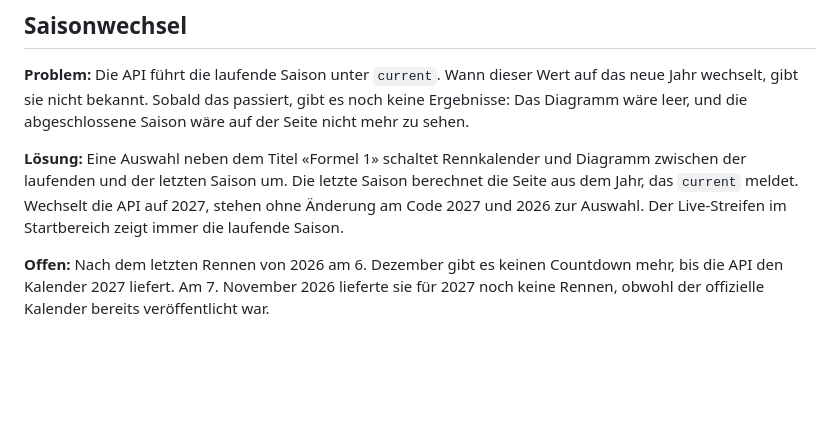
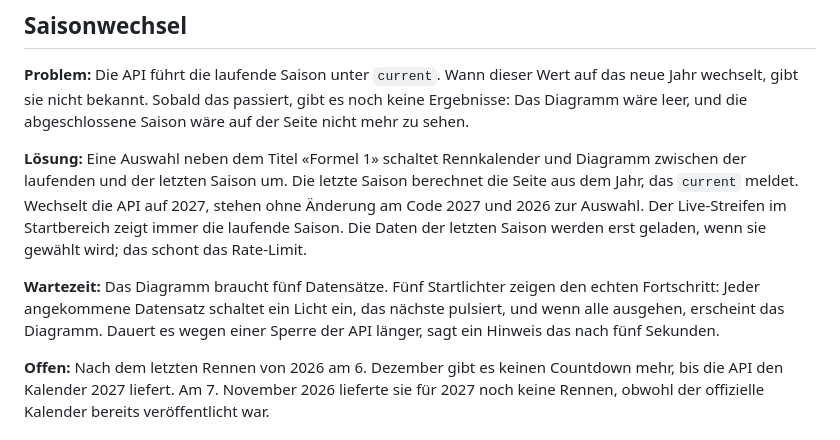
Before and after one commit to SchoberJan/portfolio-page, a Markdown page: README.md, the part around the change. GitHub-like rendering; blank space fills up the shorter version.

Commit message:
docs: beschreibe das Laden der Saisons
- Letzte Saison lädt erst bei Auswahl
- Startlichter und Wartehinweis erklärt

```diff
--- a/README.md
+++ b/README.md
@@ -31,7 +31,9 @@ https://schoberjan.github.io/portfolio-page/
 
 **Problem:** Die API führt die laufende Saison unter `current`. Wann dieser Wert auf das neue Jahr wechselt, gibt sie nicht bekannt. Sobald das passiert, gibt es noch keine Ergebnisse: Das Diagramm wäre leer, und die abgeschlossene Saison wäre auf der Seite nicht mehr zu sehen.
 
-**Lösung:** Eine Auswahl neben dem Titel «Formel 1» schaltet Rennkalender und Diagramm zwischen der laufenden und der letzten Saison um. Die letzte Saison berechnet die Seite aus dem Jahr, das `current` meldet. Wechselt die API auf 2027, stehen ohne Änderung am Code 2027 und 2026 zur Auswahl. Der Live-Streifen im Startbereich zeigt immer die laufende Saison.
+**Lösung:** Eine Auswahl neben dem Titel «Formel 1» schaltet Rennkalender und Diagramm zwischen der laufenden und der letzten Saison um. Die letzte Saison berechnet die Seite aus dem Jahr, das `current` meldet. Wechselt die API auf 2027, stehen ohne Änderung am Code 2027 und 2026 zur Auswahl. Der Live-Streifen im Startbereich zeigt immer die laufende Saison. Die Daten der letzten Saison werden erst geladen, wenn sie gewählt wird; das schont das Rate-Limit.
+
+**Wartezeit:** Das Diagramm braucht fünf Datensätze. Fünf Startlichter zeigen den echten Fortschritt: Jeder angekommene Datensatz schaltet ein Licht ein, das nächste pulsiert, und wenn alle ausgehen, erscheint das Diagramm. Dauert es wegen einer Sperre der API länger, sagt ein Hinweis das nach fünf Sekunden.
 
 **Offen:** Nach dem letzten Rennen von 2026 am 6. Dezember gibt es keinen Countdown mehr, bis die API den Kalender 2027 liefert. Am 7. November 2026 lieferte sie für 2027 noch keine Rennen, obwohl der offizielle Kalender bereits veröffentlicht war.
 
```
